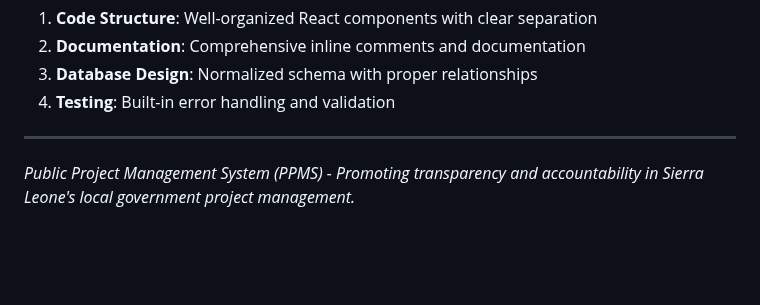
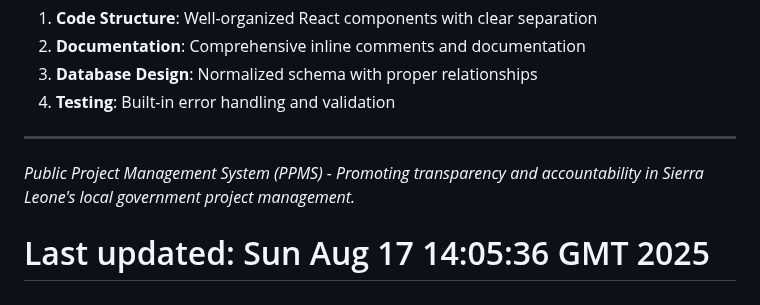
Before and after one commit to velbon/council-system-deploy, a Markdown page: README.md, the part around the change. Drawn GitHub-style; blank space fills up the shorter version.

Commit message:
Trigger deployment update - Sun Aug 17 14:05:43 GMT 2025

```diff
--- a/README.md
+++ b/README.md
@@ -275,3 +275,4 @@ The PPMS system is designed to be extensible and maintainable:
 ---
 
 *Public Project Management System (PPMS) - Promoting transparency and accountability in Sierra Leone's local government project management.*
+# Last updated: Sun Aug 17 14:05:36 GMT 2025
```
